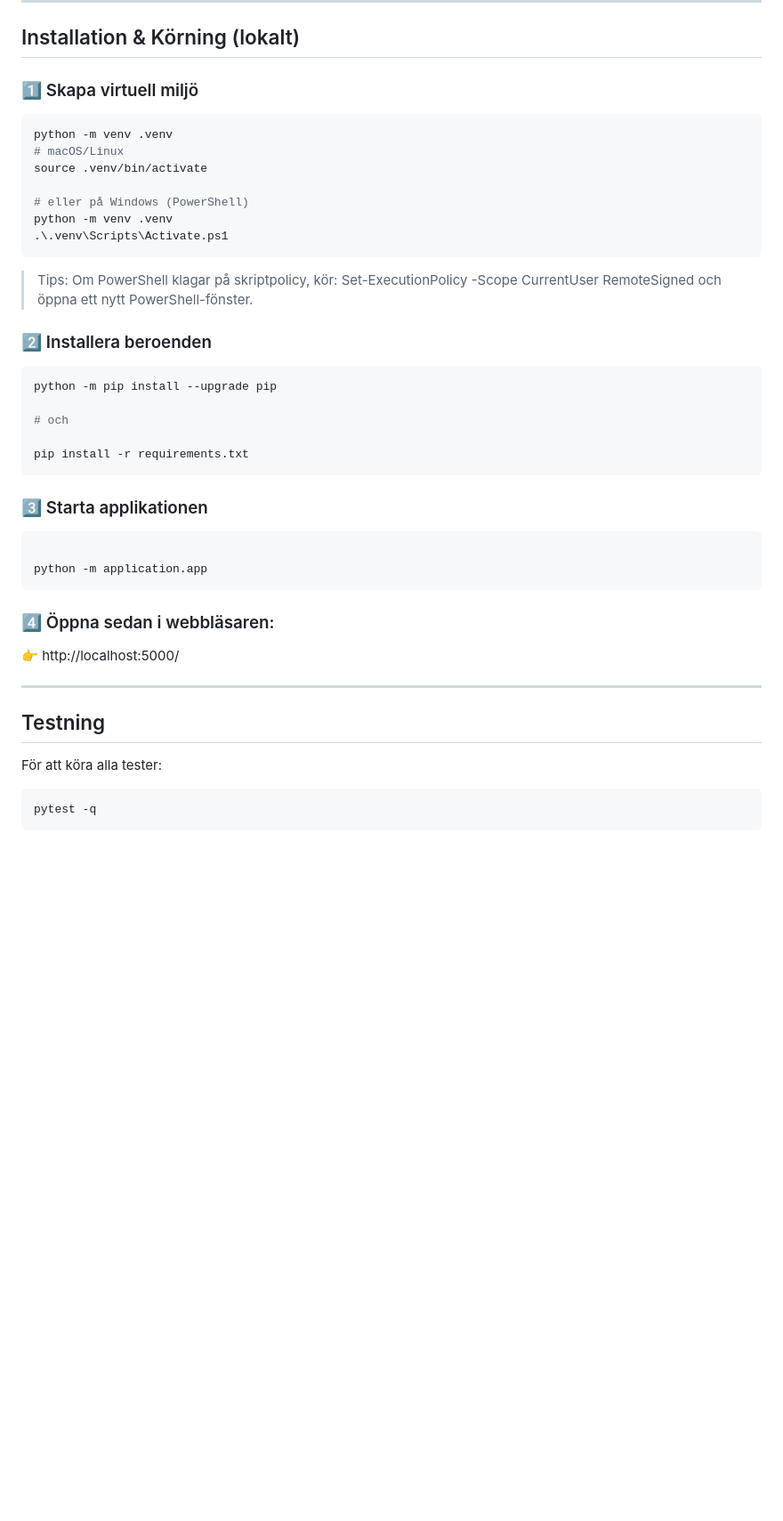
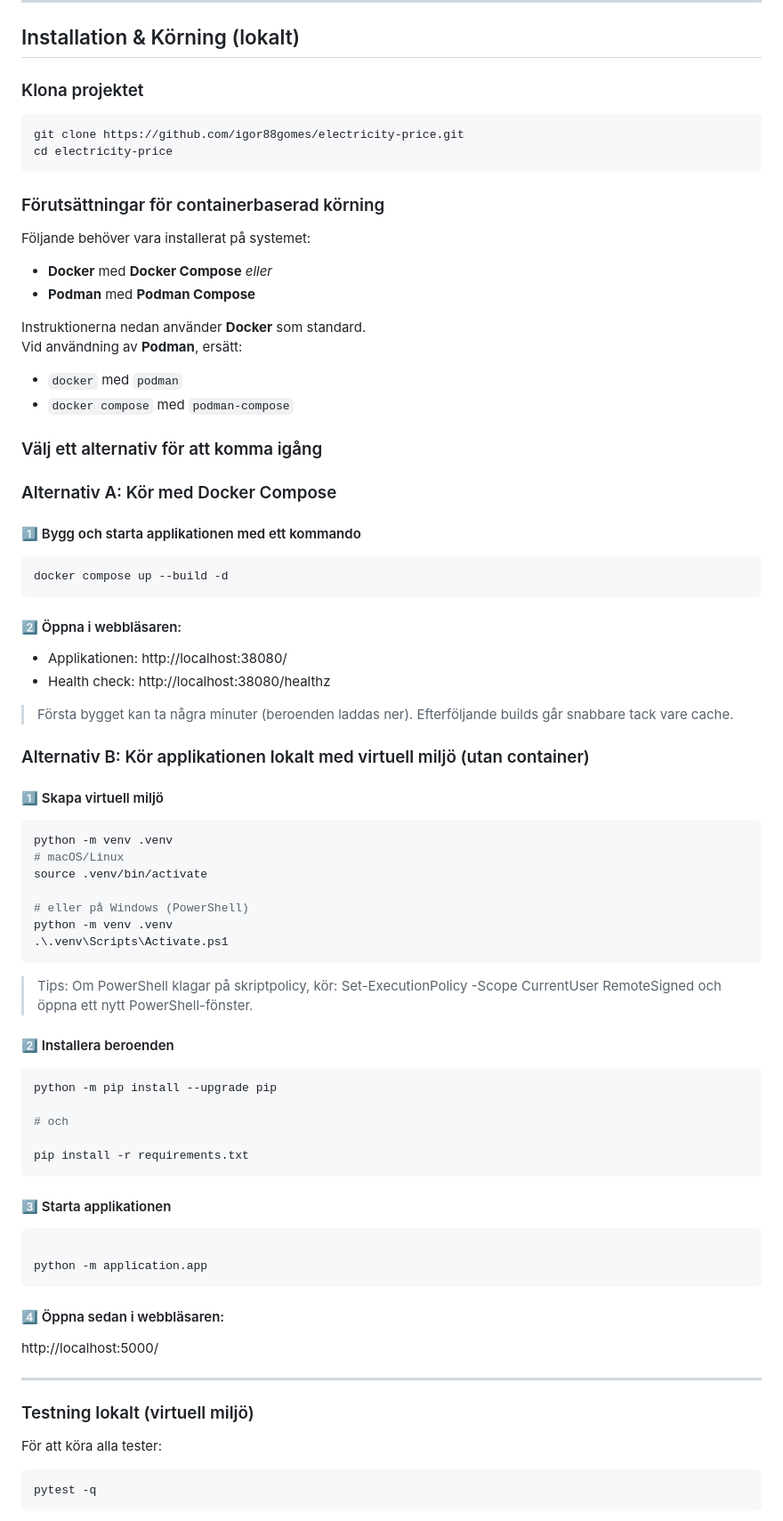
Before and after one commit to igor88gomes/electricity-price, a Markdown page: README.md, the part around the change printed below. Shown: that part at 89% size. Rendered like a GitHub page; blank space fills up the shorter version.

Commit message:
Docs/readme gitops context (#31)
* chore: update .gitignore for demo trigger

* docs(readme): clarify app context and reference GitOps repository

* docs(readme): clarify app usage, endpoints and local execution

````diff
--- a/README.md
+++ b/README.md
@@ -53,7 +65,46 @@ Se `requirements.txt` för full lista av beroenden.
 
 ## Installation & Körning (lokalt)
 
-### 1️⃣ Skapa virtuell miljö
+### Klona projektet
+
+```bash
+git clone https://github.com/igor88gomes/electricity-price.git
+cd electricity-price
+```
+
+### Förutsättningar för containerbaserad körning
+
+Följande behöver vara installerat på systemet:
+
+- **Docker** med **Docker Compose**
+  *eller*
+- **Podman** med **Podman Compose**
+
+Instruktionerna nedan använder **Docker** som standard.
+Vid användning av **Podman**, ersätt:
+- `docker` med `podman`
+- `docker compose` med `podman-compose`
+
+### Välj ett alternativ för att komma igång
+
+### Alternativ A: Kör med Docker Compose
+
+#### 1️⃣ Bygg och starta applikationen med ett kommando
+
+```bash
+docker compose up --build -d
+```
+
+#### 2️⃣ Öppna i webbläsaren:
+
+- Applikationen: http://localhost:38080/
+- Health check: http://localhost:38080/healthz
+
+> Första bygget kan ta några minuter (beroenden laddas ner). Efterföljande builds går snabbare tack vare cache.
+
+### Alternativ B: Kör applikationen lokalt med virtuell miljö (utan container)
+
+#### 1️⃣ Skapa virtuell miljö
 
 ```bash
 python -m venv .venv
@@ -67,8 +118,7 @@ python -m venv .venv
 > Tips: Om PowerShell klagar på skriptpolicy, kör:
 Set-ExecutionPolicy -Scope CurrentUser RemoteSigned och öppna ett nytt PowerShell-fönster.
 
-
-### 2️⃣ Installera beroenden
+#### 2️⃣ Installera beroenden
 
 ```bash
 python -m pip install --upgrade pip
@@ -78,20 +128,20 @@ python -m pip install --upgrade pip
 pip install -r requirements.txt
 ```
 
-### 3️⃣ Starta applikationen
+#### 3️⃣ Starta applikationen
 
 ```bash
 
 python -m application.app
 ```
 
-### 4️⃣ Öppna sedan i webbläsaren:
+#### 4️⃣ Öppna sedan i webbläsaren:
 
-👉 http://localhost:5000/
+http://localhost:5000/
 
 ---
 
-## Testning
+### Testning lokalt (virtuell miljö)
 
 För att köra alla tester:
 
````
Also changed, not shown: other parts of README.md (+21 -2 lines).
